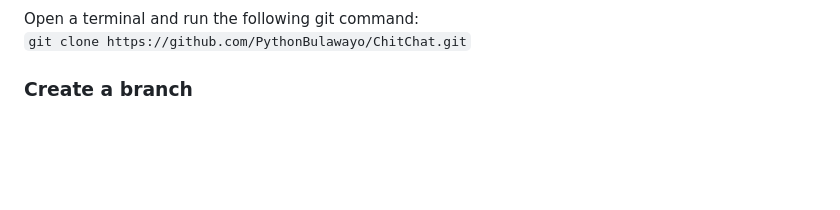
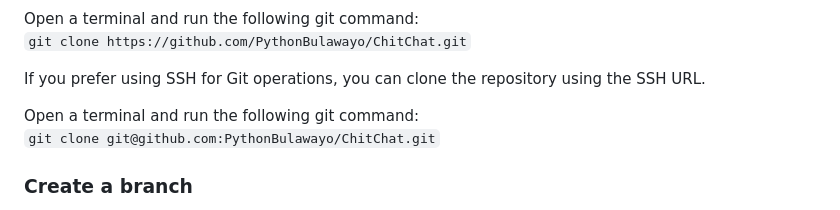
Before and after one commit to PythonBulawayo/ChitChat, a Markdown page: README.md, the part around the change. GitHub-like rendering; blank space fills up the shorter version.

Commit message:
Cloning the repo using SSH README update

````diff
--- a/README.md
+++ b/README.md
@@ -134,6 +134,10 @@ The next step is to clone the forked repository to your machine. Go to your GitH
 Open a terminal and run the following git command:<br>
     ```git clone https://github.com/PythonBulawayo/ChitChat.git```
 
+If you prefer using SSH for Git operations, you can clone the repository using the SSH URL.
+
+Open a terminal and run the following git command:<br>
+    ```git clone git@github.com:PythonBulawayo/ChitChat.git```
 
 ### Create a branch
 
````
